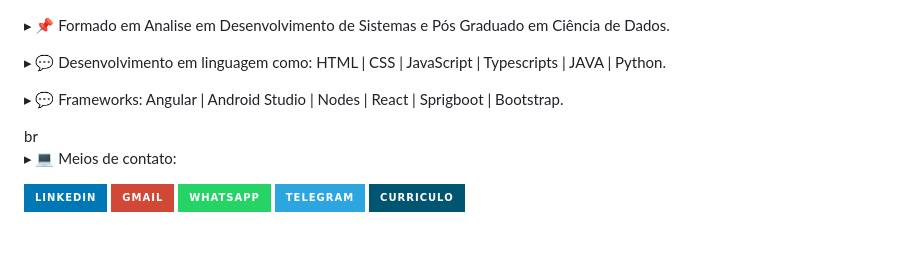
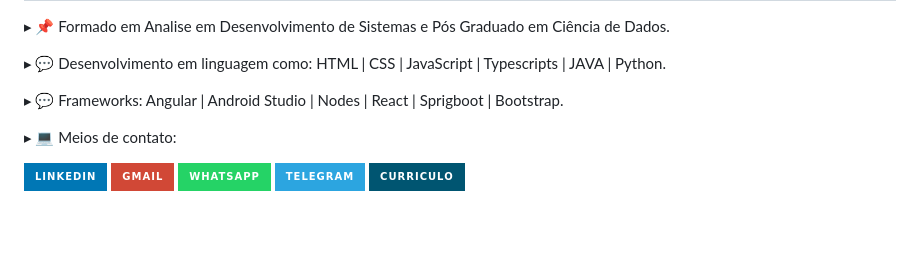
Before and after one commit to joserenatofelix/joserenatofelix, a Markdown page: README.md, the part around the change. GitHub-like rendering; badges without logos.

```diff
--- a/README.md
+++ b/README.md
@@ -7,7 +7,7 @@
   <div align="left">
     <p> ▸ 📌 Formado em Analise em Desenvolvimento de Sistemas e Pós Graduado em Ciência de Dados. </p>
     <p> ▸ 💬 Desenvolvimento em linguagem como: HTML | CSS | JavaScript | Typescripts | JAVA | Python. </p>
-    <p> ▸ 💬 Frameworks: Angular | Android Studio | Nodes | React | Sprigboot | Bootstrap.</p> br
+    <p> ▸ 💬 Frameworks: Angular | Android Studio | Nodes | React | Sprigboot | Bootstrap.</p>
     <p> ▸ 💻 Meios de contato: </p>
      <div align="left">
        <a href="https://www.linkedin.com/in/joserenatofelix/" target="_blank"><img src="https://img.shields.io/badge/LinkedIn-0077B5?style=for-the-badge&logo=linkedin&logoColor=white" target="_blank"></a>
```
